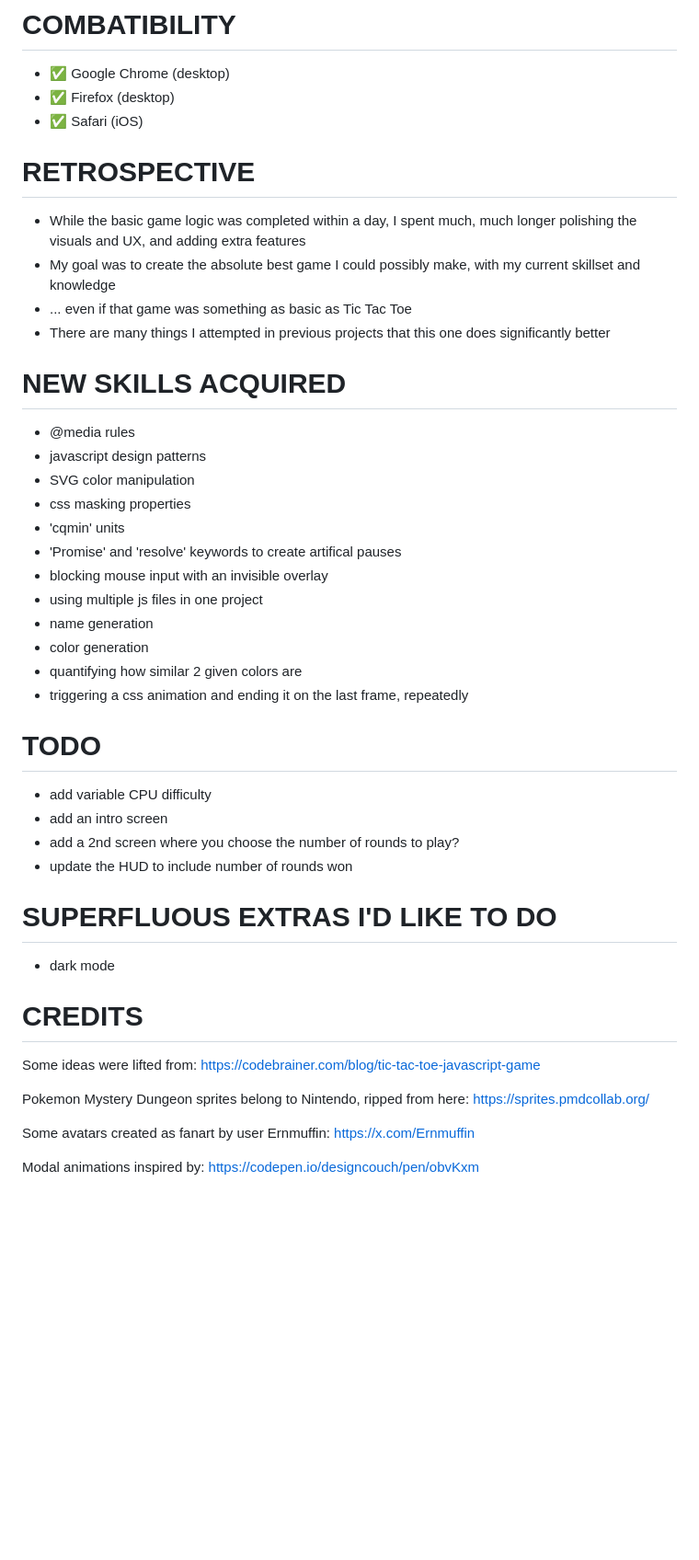
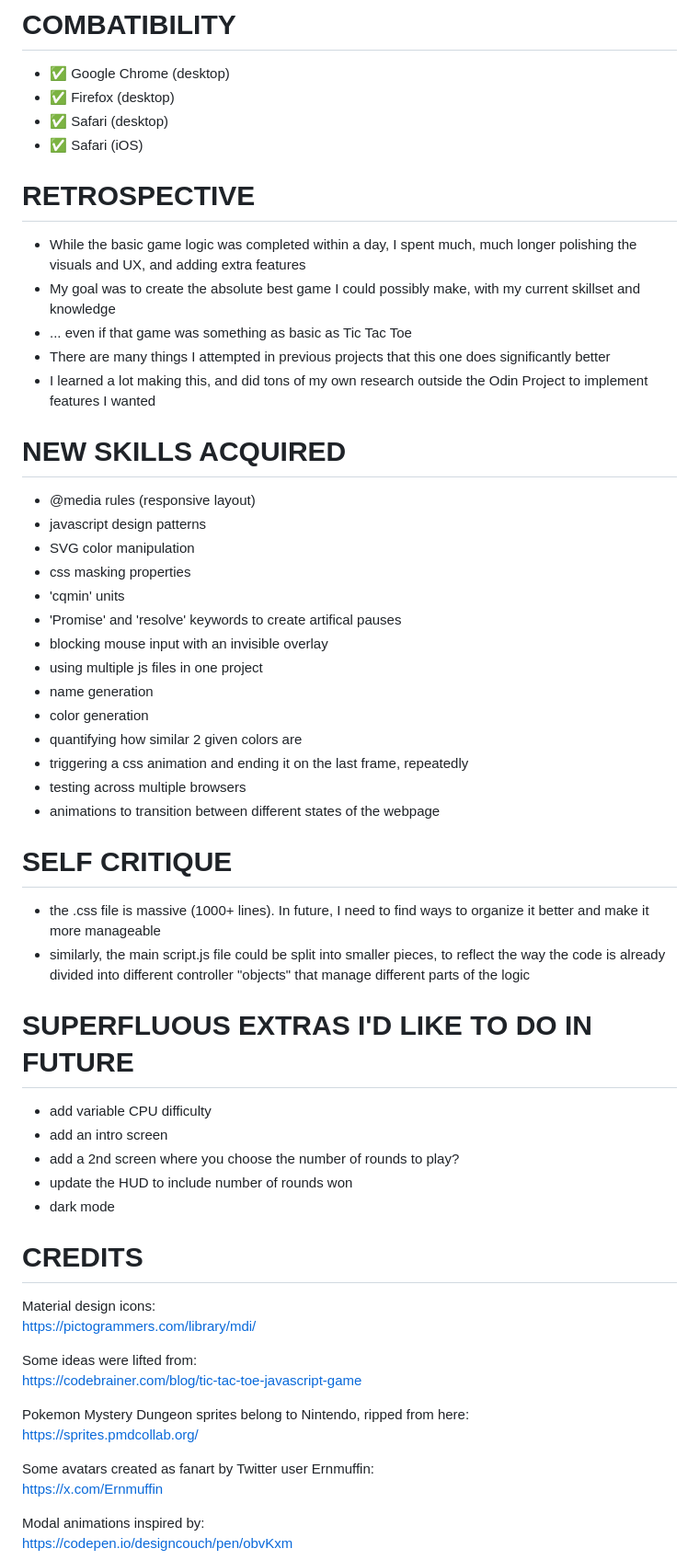
Before and after one commit to sandboks/odin-tictactoe, a Markdown page: README.md, the part around the change printed below. Shown: that part at 92% size. GitHub-like rendering; blank space fills up the shorter version.

```diff
--- a/README.md
+++ b/README.md
@@ -18,6 +24,7 @@ Screenshots for mobile and desktop coming soon, upon the project's completion!
 # COMBATIBILITY
 - ✅ Google Chrome (desktop)
 - ✅ Firefox (desktop)
+- ✅ Safari (desktop)
 - ✅ Safari (iOS)
 
 # RETROSPECTIVE
@@ -25,9 +32,10 @@ Screenshots for mobile and desktop coming soon, upon the project's completion!
 - My goal was to create the absolute best game I could possibly make, with my current skillset and knowledge
 - ... even if that game was something as basic as Tic Tac Toe
 - There are many things I attempted in previous projects that this one does significantly better
+- I learned a lot making this, and did tons of my own research outside the Odin Project to implement features I wanted
 
 # NEW SKILLS ACQUIRED
-- @media rules
+- @media rules (responsive layout)
 - javascript design patterns
 - SVG color manipulation
 - css masking properties
@@ -39,24 +47,31 @@ Screenshots for mobile and desktop coming soon, upon the project's completion!
 - color generation
 - quantifying how similar 2 given colors are
 - triggering a css animation and ending it on the last frame, repeatedly
+- testing across multiple browsers
+- animations to transition between different states of the webpage
 
-# TODO
+# SELF CRITIQUE
+- the .css file is massive (1000+ lines). In future, I need to find ways to organize it better and make it more manageable
+- similarly, the main script.js file could be split into smaller pieces, to reflect the way the code is already divided into different controller "objects" that manage different parts of the logic
+
+# SUPERFLUOUS EXTRAS I'D LIKE TO DO IN FUTURE
 - add variable CPU difficulty
 - add an intro screen
 - add a 2nd screen where you choose the number of rounds to play?
 - update the HUD to include number of rounds won
-
-# SUPERFLUOUS EXTRAS I'D LIKE TO DO
 - dark mode
 
 # CREDITS
+Material design icons:
+https://pictogrammers.com/library/mdi/
+
 Some ideas were lifted from:
 https://codebrainer.com/blog/tic-tac-toe-javascript-game
 
 Pokemon Mystery Dungeon sprites belong to Nintendo, ripped from here:
 https://sprites.pmdcollab.org/
 
-Some avatars created as fanart by user Ernmuffin:
+Some avatars created as fanart by Twitter user Ernmuffin:
 https://x.com/Ernmuffin
 
 Modal animations inspired by:
```
Also changed, not shown: other parts of README.md (+7 -1 lines), preview/0.jpg (added), preview/1.jpg (added), preview/2.jpg (added), preview/3.jpg (added), 3 other files.
